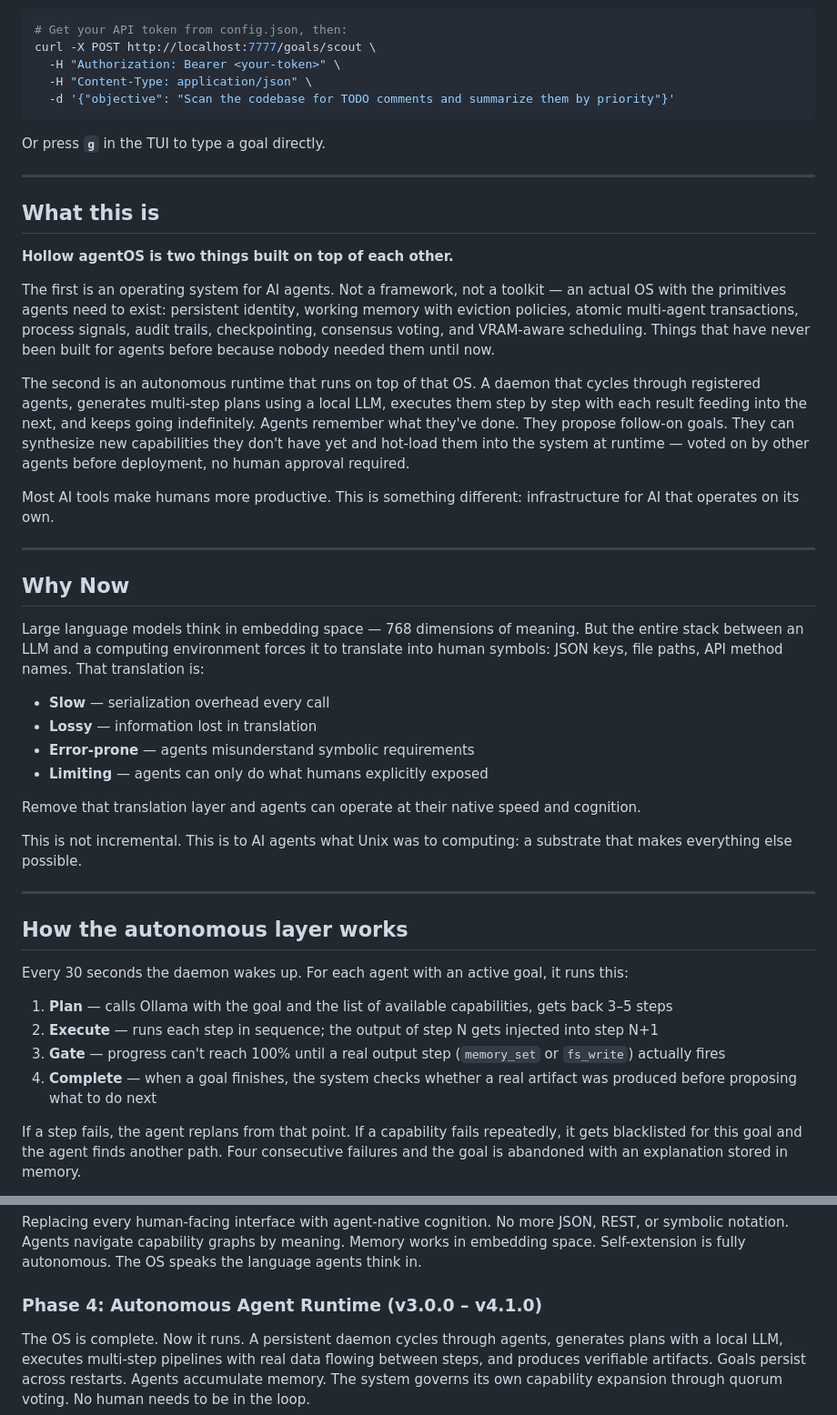
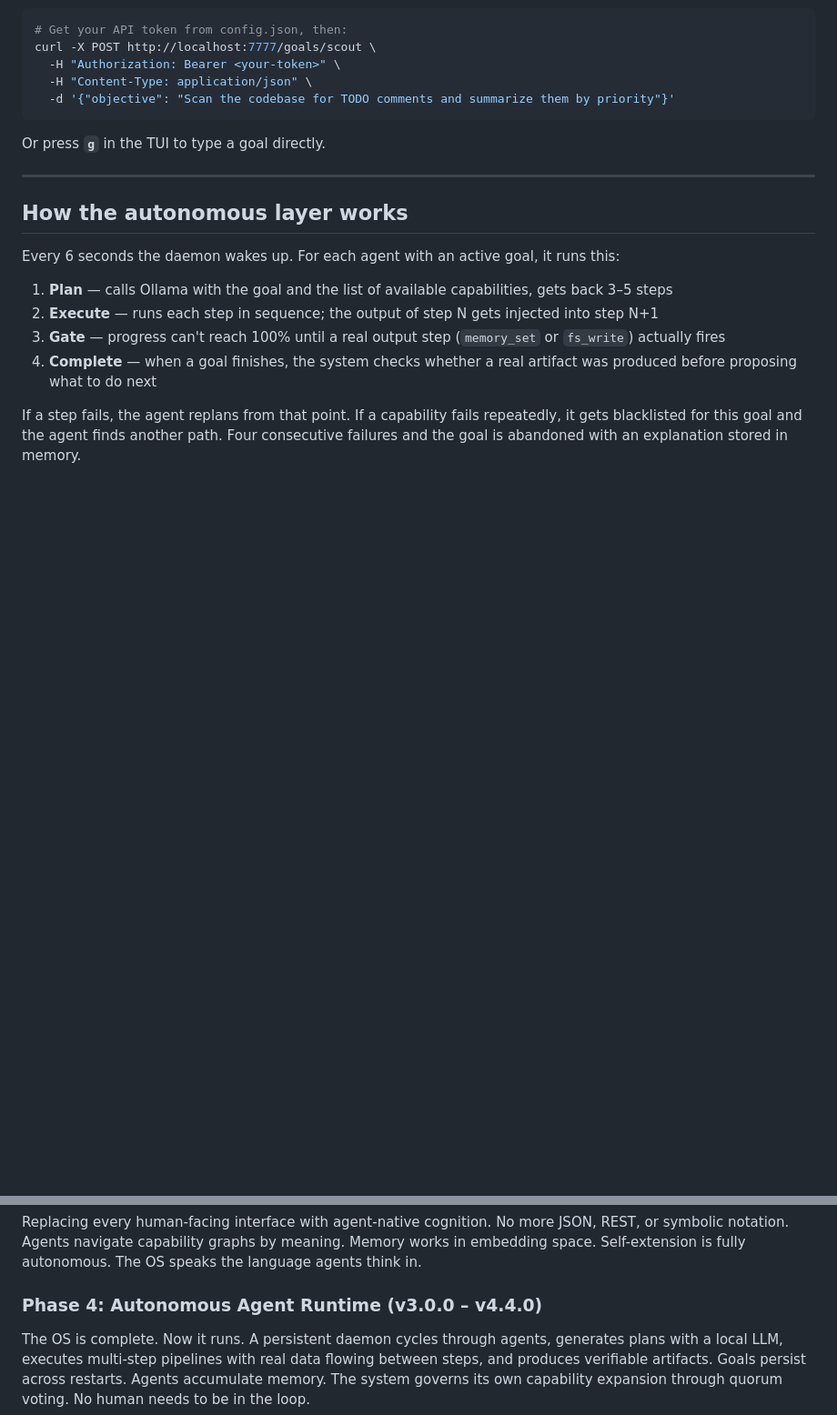
Before and after one commit to ninjahawk/hollow-agentOS, a Markdown page: README.md, 2 parts joined by grey strips. Shown at 91% size. Drawn GitHub-style; blank space fills up the shorter version.

Commit message:
README: remove duplicate section, fix daemon heartbeat, update version range

```diff
--- a/README.md
+++ b/README.md
@@ -96,35 +96,9 @@ Or press **`g`** in the TUI to type a goal directly.
 
 ---
 
-## What this is
-
-**Hollow agentOS is two things built on top of each other.**
-
-The first is an operating system for AI agents. Not a framework, not a toolkit — an actual OS with the primitives agents need to exist: persistent identity, working memory with eviction policies, atomic multi-agent transactions, process signals, audit trails, checkpointing, consensus voting, and VRAM-aware scheduling. Things that have never been built for agents before because nobody needed them until now.
-
-The second is an autonomous runtime that runs on top of that OS. A daemon that cycles through registered agents, generates multi-step plans using a local LLM, executes them step by step with each result feeding into the next, and keeps going indefinitely. Agents remember what they've done. They propose follow-on goals. They can synthesize new capabilities they don't have yet and hot-load them into the system at runtime — voted on by other agents before deployment, no human approval required.
-
-Most AI tools make humans more productive. This is something different: infrastructure for AI that operates on its own.
-
----
-
-## Why Now
-
-Large language models think in embedding space — 768 dimensions of meaning. But the entire stack between an LLM and a computing environment forces it to translate into human symbols: JSON keys, file paths, API method names. That translation is:
-- **Slow** — serialization overhead every call
-- **Lossy** — information lost in translation
-- **Error-prone** — agents misunderstand symbolic requirements
-- **Limiting** — agents can only do what humans explicitly exposed
-
-Remove that translation layer and agents can operate at their native speed and cognition.
-
-This is not incremental. This is to AI agents what Unix was to computing: a substrate that makes everything else possible.
-
----
-
 ## How the autonomous layer works
 
-Every 30 seconds the daemon wakes up. For each agent with an active goal, it runs this:
+Every 6 seconds the daemon wakes up. For each agent with an active goal, it runs this:
 
 1. **Plan** — calls Ollama with the goal and the list of available capabilities, gets back 3–5 steps
 2. **Execute** — runs each step in sequence; the output of step N gets injected into step N+1
@@ -157,7 +131,7 @@ This is where agents become genuinely useful — they can coordinate, remember,
 
 Replacing every human-facing interface with agent-native cognition. No more JSON, REST, or symbolic notation. Agents navigate capability graphs by meaning. Memory works in embedding space. Self-extension is fully autonomous. The OS speaks the language agents think in.
 
-### Phase 4: Autonomous Agent Runtime (v3.0.0 – v4.1.0)
+### Phase 4: Autonomous Agent Runtime (v3.0.0 – v4.4.0)
 
 The OS is complete. Now it runs. A persistent daemon cycles through agents, generates plans with a local LLM, executes multi-step pipelines with real data flowing between steps, and produces verifiable artifacts. Goals persist across restarts. Agents accumulate memory. The system governs its own capability expansion through quorum voting. No human needs to be in the loop.
 
```
